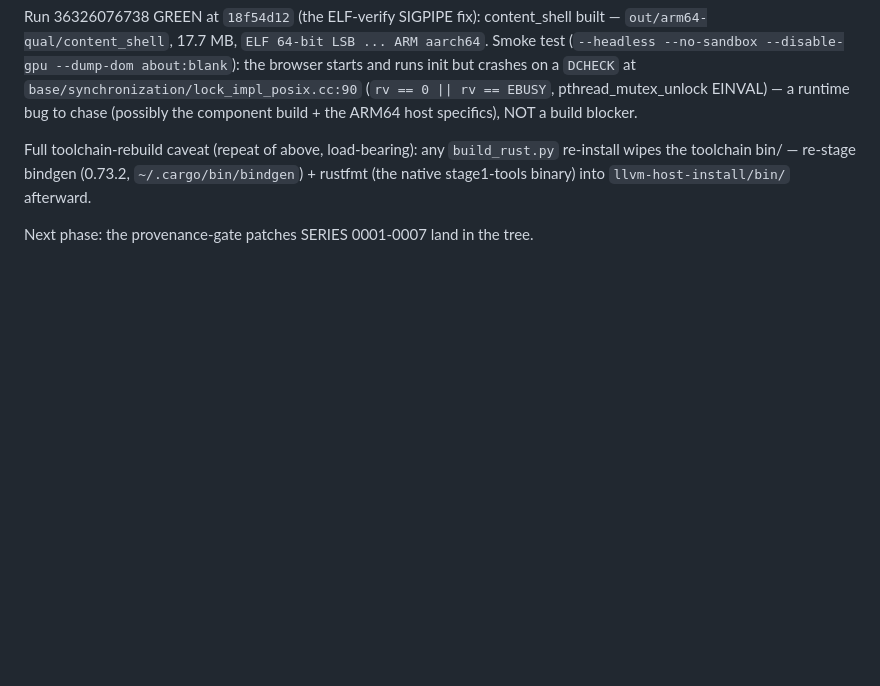
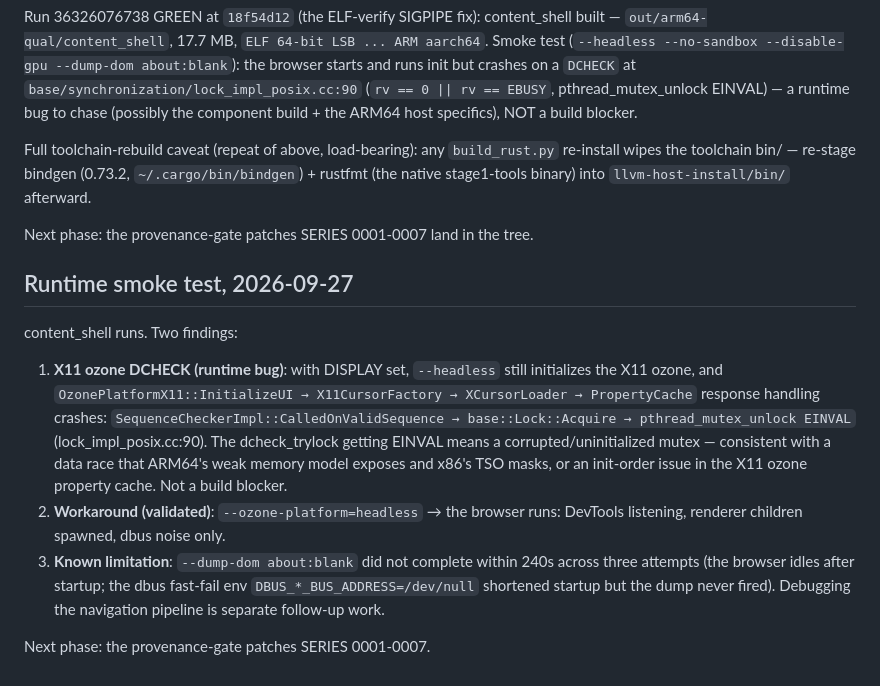
Before and after one commit to yubi-OS/chromium-provenance, a Markdown page: docs/arm64-linux-ci.md, the part around the change. GitHub-like rendering; blank space fills up the shorter version.

Commit message:
docs(arm64): runtime smoke test - X11 ozone DCHECK diagnosed, headless ozone workaround validated

```diff
--- a/docs/arm64-linux-ci.md
+++ b/docs/arm64-linux-ci.md
@@ -112,3 +112,13 @@ Run 36326076738 GREEN at `18f54d12` (the ELF-verify SIGPIPE fix): content_shell
 Full toolchain-rebuild caveat (repeat of above, load-bearing): any `build_rust.py` re-install wipes the toolchain bin/ — re-stage bindgen (0.73.2, `~/.cargo/bin/bindgen`) + rustfmt (the native stage1-tools binary) into `llvm-host-install/bin/` afterward.
 
 Next phase: the provenance-gate patches SERIES 0001-0007 land in the tree.
+
+## Runtime smoke test, 2026-09-27
+
+content_shell runs. Two findings:
+
+1. **X11 ozone DCHECK (runtime bug)**: with DISPLAY set, `--headless` still initializes the X11 ozone, and `OzonePlatformX11::InitializeUI → X11CursorFactory → XCursorLoader → PropertyCache` response handling crashes: `SequenceCheckerImpl::CalledOnValidSequence → base::Lock::Acquire → pthread_mutex_unlock EINVAL` (lock_impl_posix.cc:90). The dcheck_trylock getting EINVAL means a corrupted/uninitialized mutex — consistent with a data race that ARM64's weak memory model exposes and x86's TSO masks, or an init-order issue in the X11 ozone property cache. Not a build blocker.
+2. **Workaround (validated)**: `--ozone-platform=headless` → the browser runs: DevTools listening, renderer children spawned, dbus noise only.
+3. **Known limitation**: `--dump-dom about:blank` did not complete within 240s across three attempts (the browser idles after startup; the dbus fast-fail env `DBUS_*_BUS_ADDRESS=/dev/null` shortened startup but the dump never fired). Debugging the navigation pipeline is separate follow-up work.
+
+Next phase: the provenance-gate patches SERIES 0001-0007.
```
